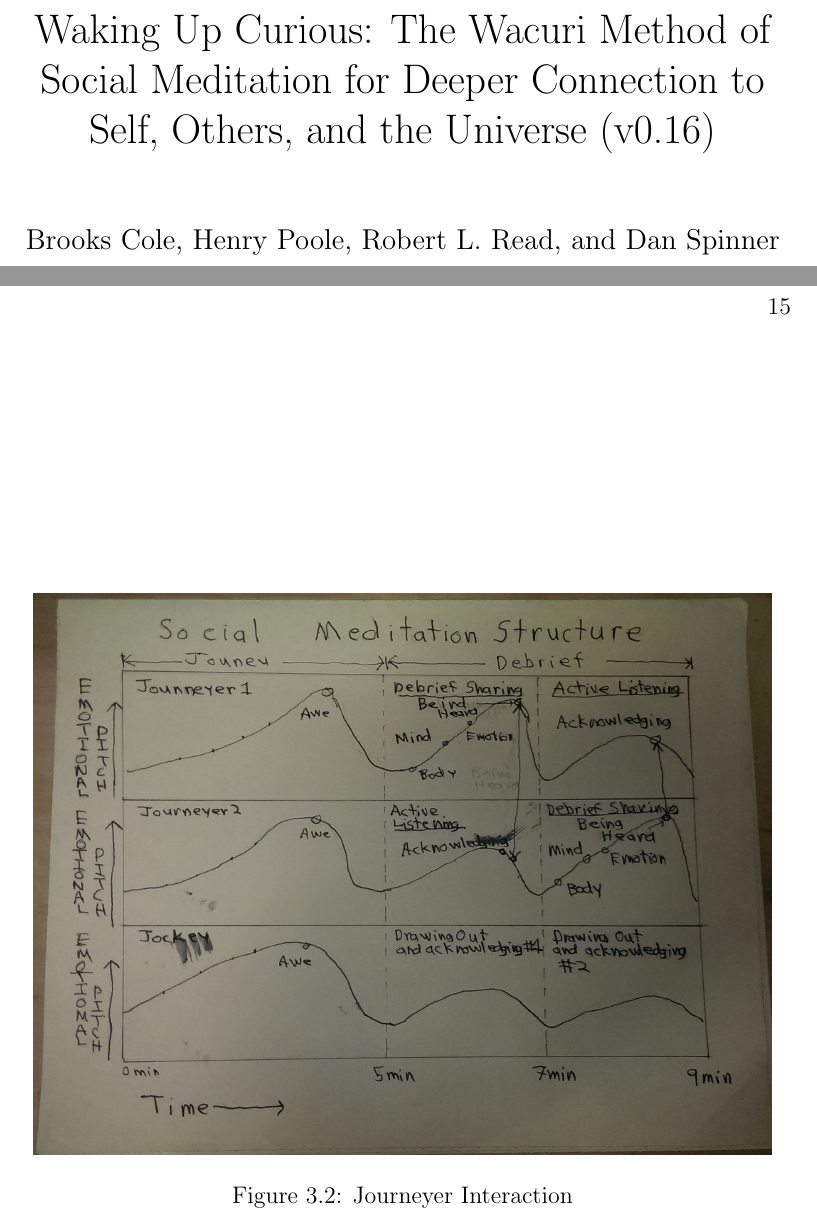
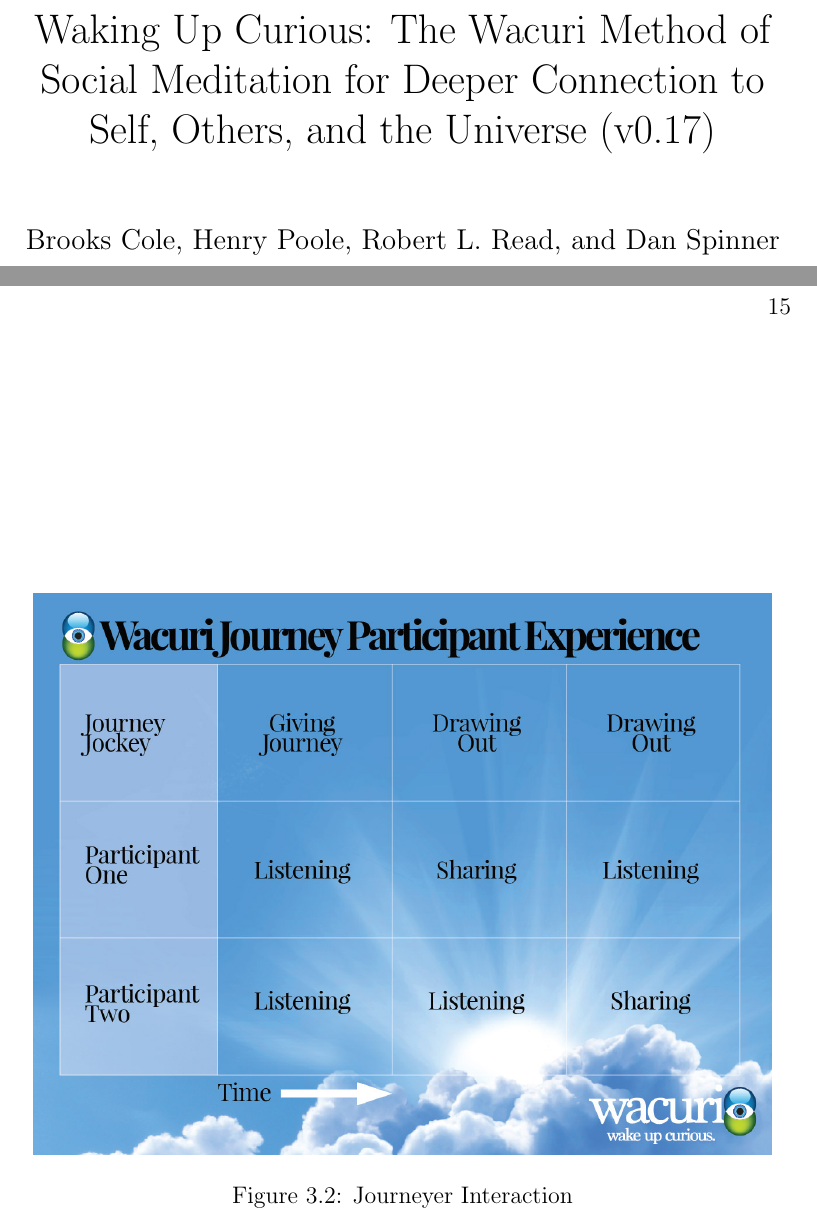
Before and after one commit to Wacuri/WacuriMethod, a LaTeX thesis (TheWacuriMethod.tex): two parts of pages 1 and 15 of 61, joined at a grey line, cut so that both start at the same text. Compiled offline with pdfLaTeX.

Commit message:
adding the paricipation diagram

```diff
--- a/TheWacuriMethod.tex
+++ b/TheWacuriMethod.tex
@@ -11,7 +11,7 @@
 
 \begin{document}
 
-\title{Waking Up Curious: The Wacuri Method of Social Meditation for Deeper Connection to Self, Others, and the Universe (v0.16)}
+\title{Waking Up Curious: The Wacuri Method of Social Meditation for Deeper Connection to Self, Others, and the Universe (v0.17)}
 
 \author{Brooks Cole, Henry Poole, Robert L. Read, and Dan Spinner}
 \date{ }
@@ -187,7 +187,7 @@
 
 \begin{figure}
   \centering
-     \includegraphics[width=0.95\textwidth]{WacuriFigures/socialmeditationstructure.jpg}
+     \includegraphics[width=0.95\textwidth]{WacuriFigures/Wacuri-Journey-Participant-Experience.jpg}
      \caption{Journeyer Interaction}
   \label{fig:socialmeditation}
 \end{figure}
```
Also changed, not shown: WacuriFigures/Wacuri-Journey-Participant-Experience.jpg (added), 1 other file.
